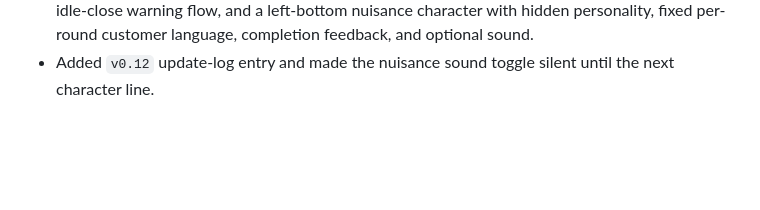
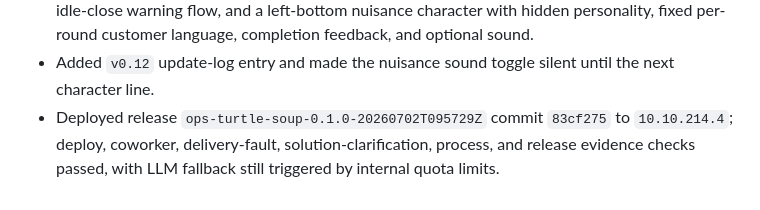
Before and after one commit to ProbeN1/ops-turtlesoup, a Markdown page: docs/changelog.md, the part around the change. GitHub-like rendering; blank space fills up the shorter version.

Commit message:
docs: record v0.12 intranet deploy

```diff
--- a/docs/changelog.md
+++ b/docs/changelog.md
@@ -85,3 +85,4 @@
 - Removed maintainer-only script inventory from README so operational checks stay in runbooks instead of the public quick-start page.
 - Added `v0.11` update-log entry, local game-state restore across feedback/update navigation, an idle-close warning flow, and a left-bottom nuisance character with hidden personality, fixed per-round customer language, completion feedback, and optional sound.
 - Added `v0.12` update-log entry and made the nuisance sound toggle silent until the next character line.
+- Deployed release `ops-turtle-soup-0.1.0-20260702T095729Z` commit `83cf275` to `10.10.214.4`; deploy, coworker, delivery-fault, solution-clarification, process, and release evidence checks passed, with LLM fallback still triggered by internal quota limits.
```
Also changed, not shown: docs/runbook/worklog-2026-07-02-v0-12-intranet-deploy.md (added, +47 -0 lines).
